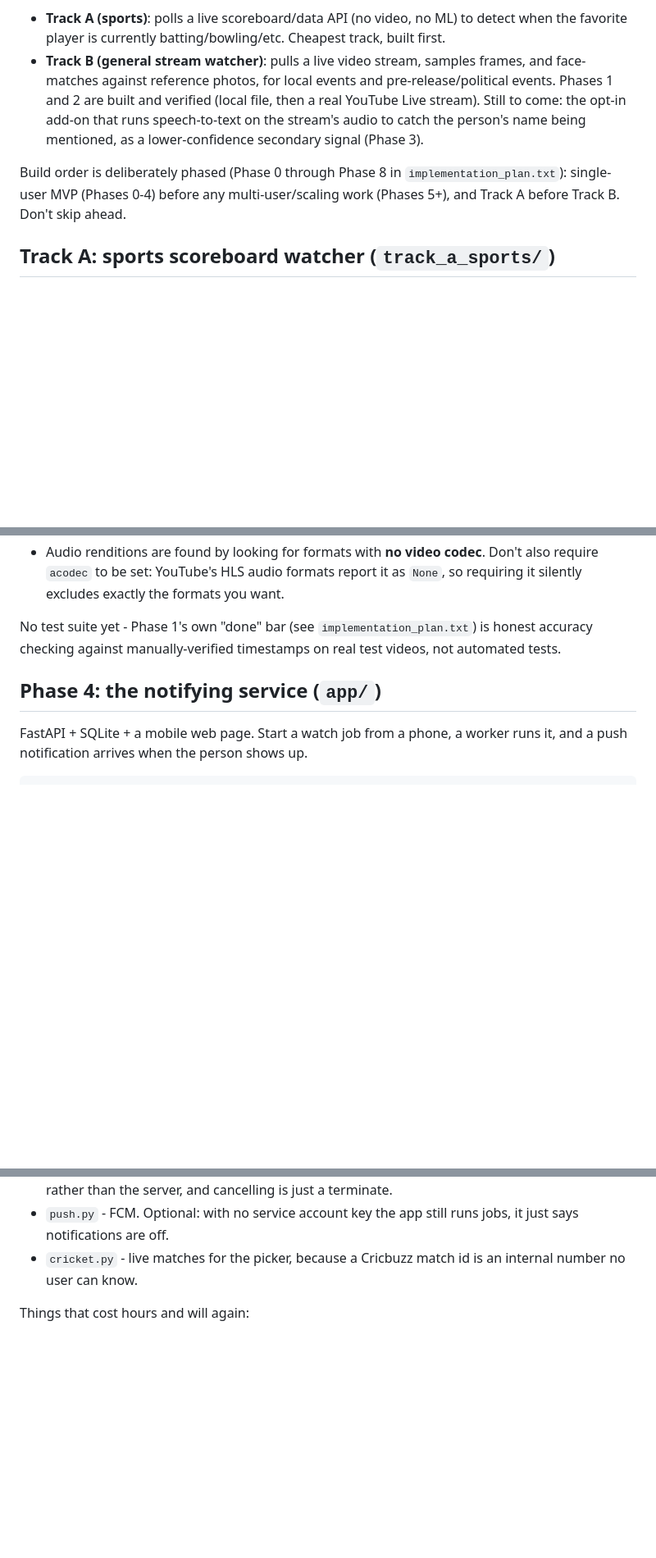
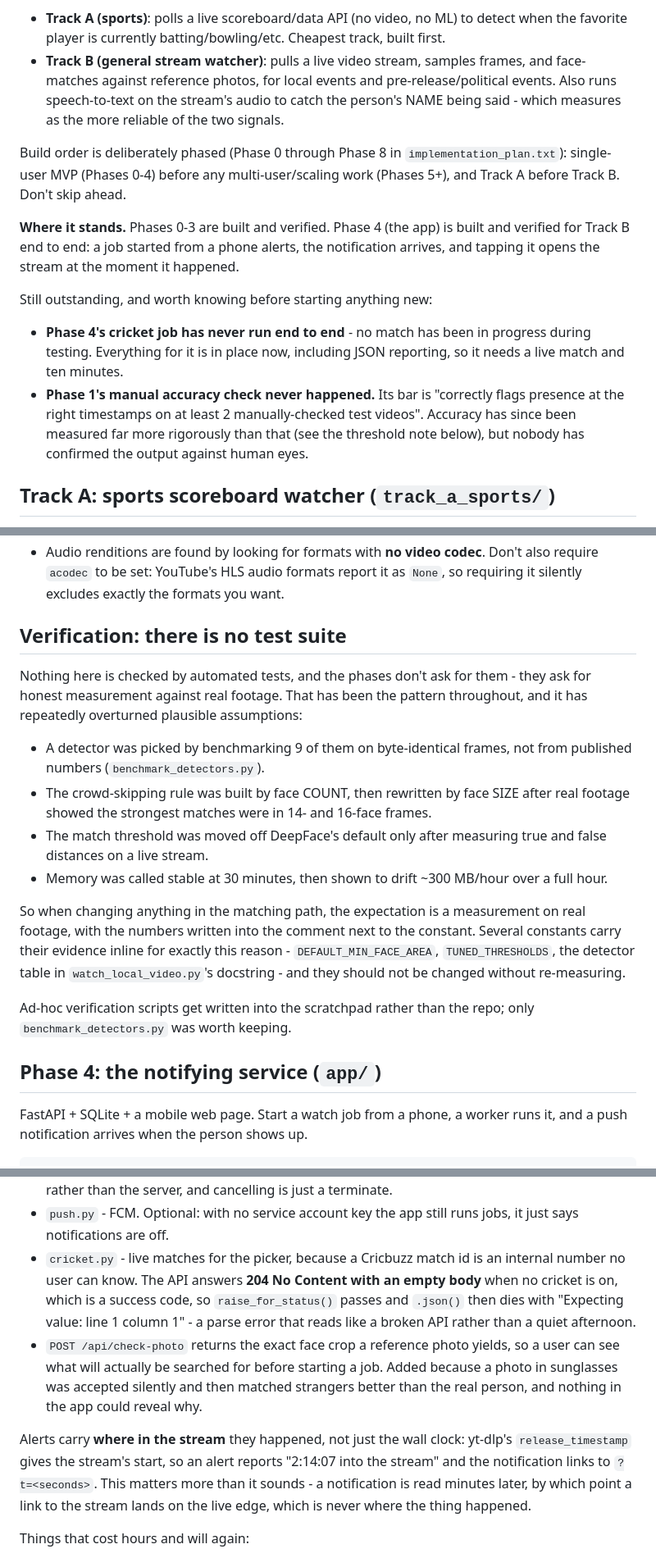
Before and after one commit to Shashank3312/video-capture, a Markdown page: CLAUDE.md, 3 parts joined by grey strips. Shown at 82% size. Drawn GitHub-style; blank space fills up the shorter version.

Commit message:
Correct CLAUDE.md where it had drifted from the code
Three claims had gone stale enough to mislead, which is worse than
saying nothing:

The overview said Phase 3 was "still to come" while the Track B
section said it was built - the file contradicted itself. It said
matching uses DeepFace's find_threshold(), which stopped being true
when the threshold moved to 0.55 for measured reasons, and the Phase 2
section already said so. And watch.py's --json/--max-minutes weren't
mentioned at all, so a future session would not know Track A talks to
the app, which is precisely the gap that was just fixed.

Added what existed in code but nowhere in the docs: /api/check-photo,
alerts carrying a position into the stream and a seek link, and the
cricket API's 204-with-empty-body behaviour.

Replaced the trailing "no test suite" line with what actually governs
verification here - measurement on real footage - and listed the
constants that carry their evidence inline and shouldn't be changed
without re-measuring.

Also recorded plainly what is still outstanding, so the next session
doesn't have to infer it: the cricket job has never run end to end,
and Phase 1's manual accuracy check never happened.

```diff
--- a/CLAUDE.md
+++ b/CLAUDE.md
@@ -21,16 +21,29 @@ Two watcher tracks:
   batting/bowling/etc. Cheapest track, built first.
 - **Track B (general stream watcher)**: pulls a live video stream,
   samples frames, and face-matches against reference photos, for local
-  events and pre-release/political events. Phases 1 and 2 are built
-  and verified (local file, then a real YouTube Live stream). Still to
-  come: the opt-in add-on that runs speech-to-text on the stream's
-  audio to catch the person's name being mentioned, as a
-  lower-confidence secondary signal (Phase 3).
+  events and pre-release/political events. Also runs speech-to-text on
+  the stream's audio to catch the person's NAME being said - which
+  measures as the more reliable of the two signals.
 
 Build order is deliberately phased (Phase 0 through Phase 8 in
 `implementation_plan.txt`): single-user MVP (Phases 0-4) before any
 multi-user/scaling work (Phases 5+), and Track A before Track B. Don't
 skip ahead.
+
+**Where it stands.** Phases 0-3 are built and verified. Phase 4 (the
+app) is built and verified for Track B end to end: a job started from
+a phone alerts, the notification arrives, and tapping it opens the
+stream at the moment it happened.
+
+Still outstanding, and worth knowing before starting anything new:
+- **Phase 4's cricket job has never run end to end** - no match has
+  been in progress during testing. Everything for it is in place now,
+  including JSON reporting, so it needs a live match and ten minutes.
+- **Phase 1's manual accuracy check never happened.** Its bar is
+  "correctly flags presence at the right timestamps on at least 2
+  manually-checked test videos". Accuracy has since been measured far
+  more rigorously than that (see the threshold note below), but nobody
+  has confirmed the output against human eyes.
 
 ## Track A: sports scoreboard watcher (`track_a_sports/`)
 
@@ -296,9 +314,32 @@ recurring word.
   formats report it as `None`, so requiring it silently excludes
   exactly the formats you want.
 
-No test suite yet - Phase 1's own "done" bar (see
-`implementation_plan.txt`) is honest accuracy checking against
-manually-verified timestamps on real test videos, not automated tests.
+## Verification: there is no test suite
+
+Nothing here is checked by automated tests, and the phases don't ask
+for them - they ask for honest measurement against real footage. That
+has been the pattern throughout, and it has repeatedly overturned
+plausible assumptions:
+
+- A detector was picked by benchmarking 9 of them on byte-identical
+  frames, not from published numbers (`benchmark_detectors.py`).
+- The crowd-skipping rule was built by face COUNT, then rewritten by
+  face SIZE after real footage showed the strongest matches were in
+  14- and 16-face frames.
+- The match threshold was moved off DeepFace's default only after
+  measuring true and false distances on a live stream.
+- Memory was called stable at 30 minutes, then shown to drift
+  ~300 MB/hour over a full hour.
+
+So when changing anything in the matching path, the expectation is a
+measurement on real footage, with the numbers written into the comment
+next to the constant. Several constants carry their evidence inline
+for exactly this reason - `DEFAULT_MIN_FACE_AREA`, `TUNED_THRESHOLDS`,
+the detector table in `watch_local_video.py`'s docstring - and they
+should not be changed without re-measuring.
+
+Ad-hoc verification scripts get written into the scratchpad rather
+than the repo; only `benchmark_detectors.py` was worth keeping.
 
 ## Phase 4: the notifying service (`app/`)
 
@@ -339,7 +380,23 @@ exact hostname. A fixed address is a Phase 6 deployment question.
 - `push.py` - FCM. Optional: with no service account key the app still
   runs jobs, it just says notifications are off.
 - `cricket.py` - live matches for the picker, because a Cricbuzz match
-  id is an internal number no user can know.
+  id is an internal number no user can know. The API answers **204 No
+  Content with an empty body** when no cricket is on, which is a
+  success code, so `raise_for_status()` passes and `.json()` then dies
+  with "Expecting value: line 1 column 1" - a parse error that reads
+  like a broken API rather than a quiet afternoon.
+- `POST /api/check-photo` returns the exact face crop a reference
+  photo yields, so a user can see what will actually be searched for
+  before starting a job. Added because a photo in sunglasses was
+  accepted silently and then matched strangers better than the real
+  person, and nothing in the app could reveal why.
+
+Alerts carry **where in the stream** they happened, not just the wall
+clock: yt-dlp's `release_timestamp` gives the stream's start, so an
+alert reports "2:14:07 into the stream" and the notification links to
+`?t=<seconds>`. This matters more than it sounds - a notification is
+read minutes later, by which point a link to the stream lands on the
+live edge, which is never where the thing happened.
 
 Things that cost hours and will again:
 - **A restricted Google API key blocks the tunnel domain.** The
```
Also changed, not shown: other parts of CLAUDE.md (+9 -4 lines).
